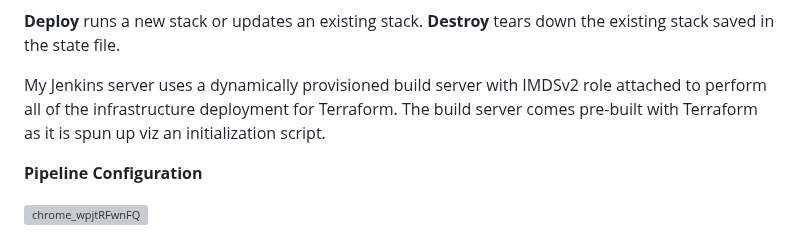
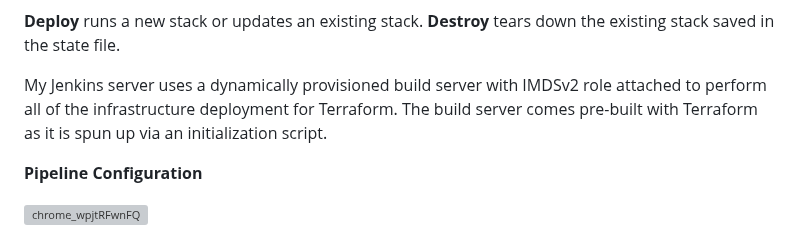
Before and after one commit to syuhas/terraform-devops, a Markdown page: README.md, the part around the change. Drawn GitHub-style; grey boxes are pictures that could not be loaded.

```diff
--- a/README.md
+++ b/README.md
@@ -436,7 +436,7 @@ Then a simple pipeline was created and configured to pull directly from GitHub a
 **Deploy** runs a new stack or updates an existing stack.
 **Destroy** tears down the existing stack saved in the state file.
 
-My Jenkins server uses a dynamically provisioned build server with IMDSv2 role attached to perform all of the infrastructure deployment for Terraform. The build server comes pre-built with Terraform as it is spun up viz an initialization script.
+My Jenkins server uses a dynamically provisioned build server with IMDSv2 role attached to perform all of the infrastructure deployment for Terraform. The build server comes pre-built with Terraform as it is spun up via an initialization script.
 
 **Pipeline Configuration**
 
```
